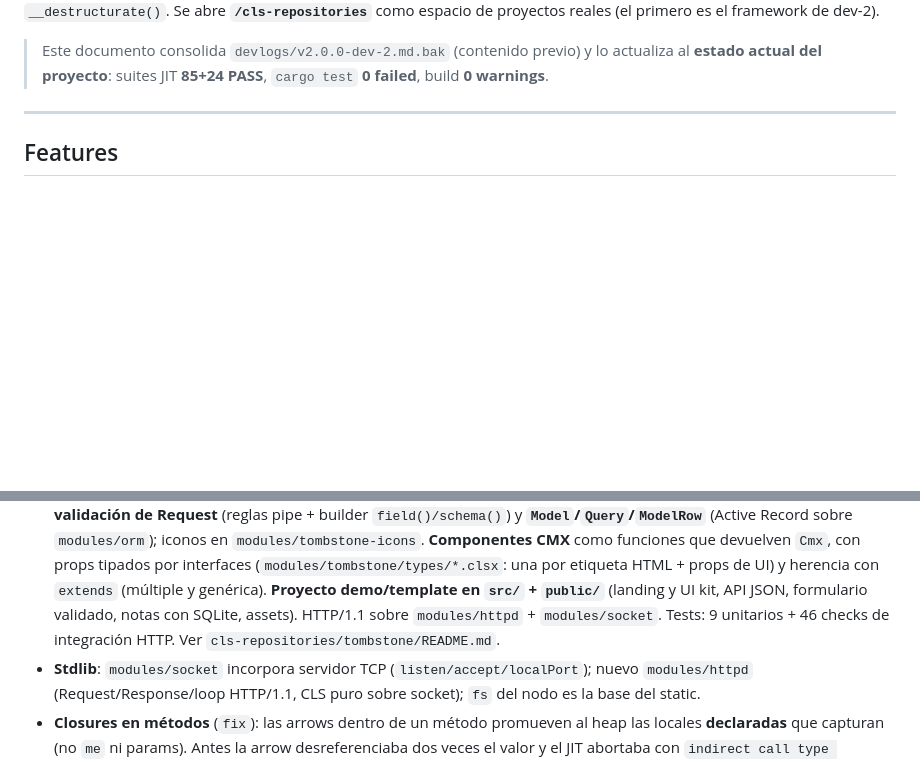
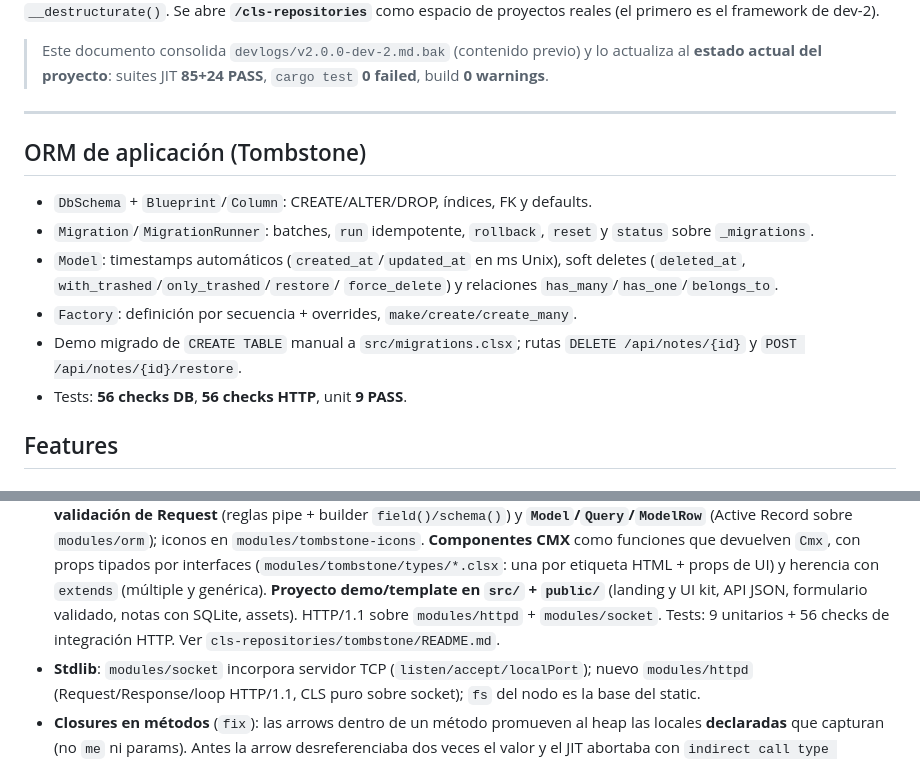
Before and after one commit to elfrask/cls, a Markdown page: devlogs/v2.0.0-dev-2.md, 2 parts joined by grey strips. Drawn GitHub-style; blank space fills up the shorter version.

Commit message:
feat(tombstone): ORM de aplicacion (migraciones, relaciones, soft deletes, factories)
- Sube el submodulo a la fase ORM: DbSchema/Blueprint/Column, MigrationRunner,
  relaciones, timestamps y soft deletes en Model, y Factory.
- Demo con migracion inicial y endpoints DELETE/restore de notas.
- Docs y devlog; suites: 9 unit, 56 DB, 56 HTTP, 85 JIT.

```diff
--- a/devlogs/v2.0.0-dev-2.md
+++ b/devlogs/v2.0.0-dev-2.md
@@ -18,6 +18,19 @@ reales (el primero es el framework de dev-2).
 > test` **0 failed**, build **0 warnings**.
 
 ---
+
+## ORM de aplicación (Tombstone)
+
+- `DbSchema` + `Blueprint`/`Column`: CREATE/ALTER/DROP, índices, FK y defaults.
+- `Migration`/`MigrationRunner`: batches, `run` idempotente, `rollback`, `reset`
+  y `status` sobre `_migrations`.
+- `Model`: timestamps automáticos (`created_at`/`updated_at` en ms Unix),
+  soft deletes (`deleted_at`, `with_trashed`/`only_trashed`/`restore`/
+  `force_delete`) y relaciones `has_many`/`has_one`/`belongs_to`.
+- `Factory`: definición por secuencia + overrides, `make/create/create_many`.
+- Demo migrado de `CREATE TABLE` manual a `src/migrations.clsx`; rutas
+  `DELETE /api/notes/{id}` y `POST /api/notes/{id}/restore`.
+- Tests: **56 checks DB**, **56 checks HTTP**, unit **9 PASS**.
 
 ## Features
 
@@ -492,7 +505,7 @@ rápido que Python. Startup JIT: ~83 ms miss / ~76 ms cacheado.
   herencia con `extends` (múltiple y genérica). **Proyecto demo/template en
   `src/` + `public/`** (landing y UI kit, API JSON, formulario validado,
   notas con SQLite, assets). HTTP/1.1 sobre `modules/httpd` +
-  `modules/socket`. Tests: 9 unitarios + 46 checks de integración HTTP.
+`modules/socket`. Tests: 9 unitarios + 56 checks de integración HTTP.
   Ver `cls-repositories/tombstone/README.md`.
 - **Stdlib**: `modules/socket` incorpora servidor TCP
   (`listen/accept/localPort`); nuevo `modules/httpd` (Request/Response/loop
```
